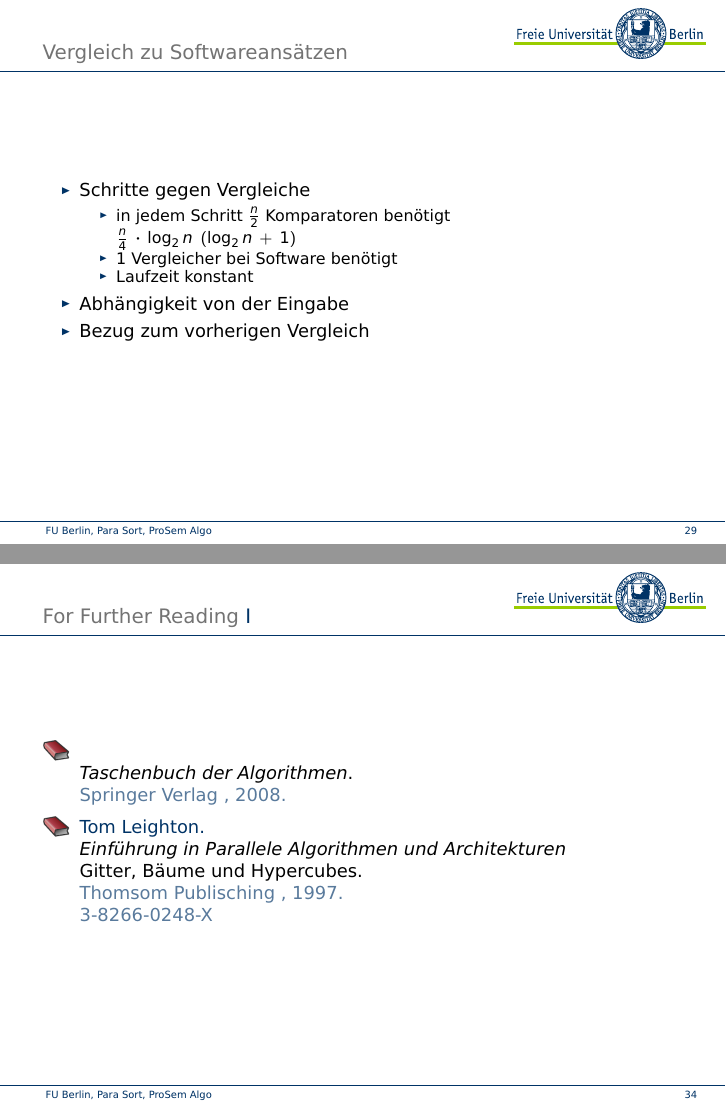
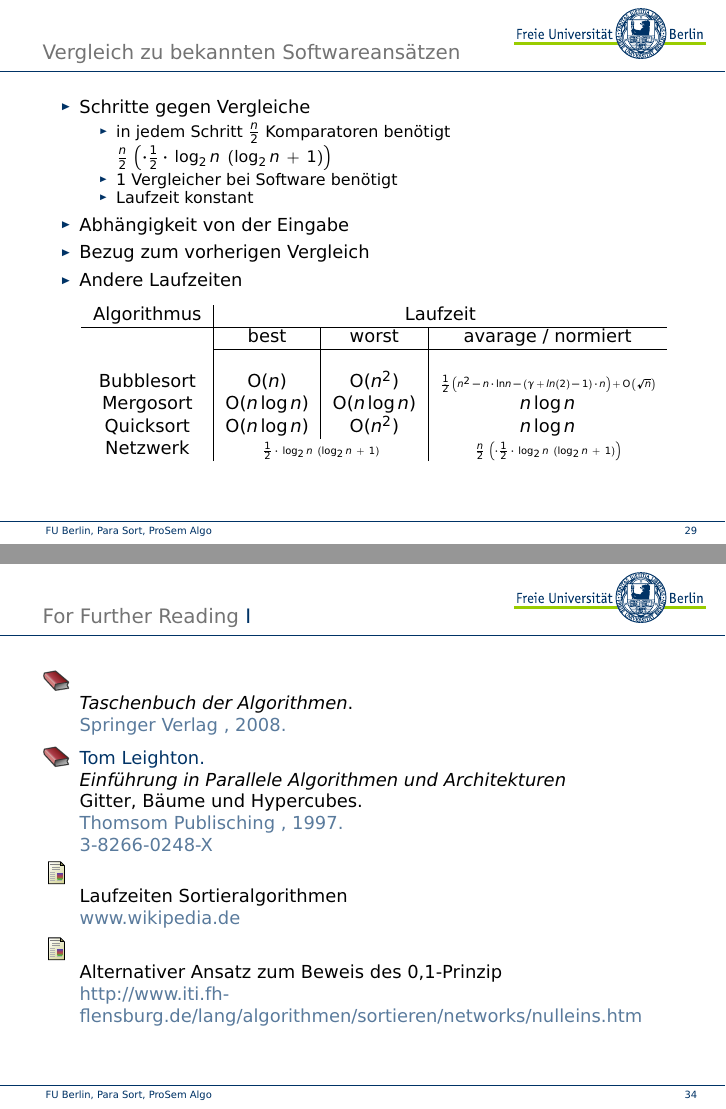
Before and after one commit to gravion/CoursesSS14, LaTeX slides (Proseminar Algorithmen/vortrag/main.tex): pages 68 and 73 of 74 before the commit and pages 69 and 74 of 75 after it, joined at a grey line. The pictures show the PDF file Proseminar Algorithmen/vortrag/main.pdf that the author committed with the source.

Commit message:
Vortrag fertig !

```diff
--- a/Proseminar Algorithmen/vortrag/main.tex
+++ b/Proseminar Algorithmen/vortrag/main.tex
@@ -394,42 +403,33 @@ N & Anzahl der Schritte \\
 %29
 %
 \subsection{Vergleich mit Software sortieren}
-\begin{frame}{Vergleich zu Softwareansätzen}
+\begin{frame}{Vergleich zu bekannten Softwareansätzen}
 	\begin{itemize}
 		\item Schritte gegen Vergleiche
 			\begin{itemize}
 				\item in jedem Schritt $\frac{n}{2}$ Komparatoren benötigt
-				\item[] $\frac{n}{4}\; \cdot\;\log_2 n \;\; (\log_2 n\;+\;1)$
+				\item[] $\frac{n}{2}\;\left(\cdot \frac{1}{2} \cdot\;\log_2 n \;\; (\log_2 n\;+\;1)\right)$
 				\item 1 Vergleicher bei Software benötigt
 				\item Laufzeit konstant
 			\end{itemize}
 	 	\item Abhängigkeit von der Eingabe
 	 	\item Bezug zum vorherigen Vergleich
-	\end{itemize}
+	 	\item Andere Laufzeiten
+\end{itemize}
+\begin{center}
+	 	\begin{tabular}{c|c|c|c}
+	 	Algorithmus & \multicolumn{3}{c}{Laufzeit } \\ \hline
+	 	 & best & worst & \uncover<2-> {avarage / normiert}\\ \cline{2-4}
+	 	 & & & \\
+	 	 Bubblesort & O($n$) & O($n^2$)& \uncover<2-> {\tiny{$\frac{1}{2} \left( n^2 - n \cdot \text{ln} n - \left( \gamma + ln(2) - 1\right)\cdot n\right) + \text{O}\left(\sqrt{n}\right)  $}}\\
+	 	 Mergosort & O($n\log n$) &O($n \log n$) &  \uncover<2-> {$n \log n $}\\
+	 	 Quicksort & O($n\log n$) & O($n^2$) & \uncover<2-> {$n \log n $}\\
+	 	 Netzwerk & \multicolumn{2}{c|}{\tiny{$\frac{1}{2} \cdot\;\log_2 n \;\; (\log_2 n\;+\;1)$}} & \uncover<2-> {\tiny{$\frac{n}{2}\;\left(\cdot \frac{1}{2} \cdot\;\log_2 n \;\; (\log_2 n\;+\;1)\right)$}} \\
+	 	\end{tabular}
+	 	\end{center}
 \end{frame}
 
 %30
-%\section{Gegenüberstellung}
-%\begin{frame}{Gegenüberstellung}
-%    \begin{itemize}
-%        \item Geschwindigkeit vs Variabilität
-%        \begin{itemize}
-%            \item hohe Geschwindigkeit durch direkte Hardware Implementierung
-%            \item starre Struktur , bildet Rahmen der Möglichkeiten
-%            \item stark typisierte Eingabe
-%        \end{itemize}
-%    \item Hardwareaufwand vs Softwareaufwand
-%        \begin{itemize}
-%            \item Software zur Auswertung keine zum sortieren
-%            \item geringe Skalierbarkeit
-%            \item hoher Aufwand wenn Eingabelimit überschritten wird
-%            \item nur lokal
-%            \item Hardware Konzeption eventuell aufwendiger
-%        \end{itemize}
-%    \end{itemize}
-%\end{frame}
-
-%31
 \section{Zusammenfassung}
 \begin{frame}{Zusammenfassung}
 \begin{itemize}
@@ -478,12 +476,16 @@ N & Anzahl der Schritte \\
 
 
   \beamertemplatearticlebibitems
+	\bibitem{Sortieralgorithmen}
+		\newblock Laufzeiten Sortieralgorithmen
+		\newblock {www.wikipedia.de}
+
   % Followed by interesting articles. Keep the list short.
 
-  %\bibitem{0,1-Prinzip}
-    %\href{http://www.iti.fh-flensburg.de/lang/algorithmen/sortieren/networks/nulleins.htm}
-   % \newblock zum 0,1-Prinzip
-   % \newblock {http://www.iti.fh-flensburg.de/lang/algorithmen/sortieren/networks/nulleins.htm}
+  \bibitem{0,1-Prinzip}
+%    \href{http://www.iti.fh-flensburg.de/lang/algorithmen/sortieren/networks/nulleins.htm}
+    \newblock Alternativer Ansatz zum Beweis des 0,1-Prinzip
+    \newblock {http://www.iti.fh-flensburg.de/lang/algorithmen/sortieren/networks/nulleins.htm}
 
   \end{thebibliography}
 \end{frame}
```
Also changed, not shown: Proseminar Algorithmen/vortrag/main.pdf, Proseminar Algorithmen/vortrag/main.tex (15 more changed lines).
